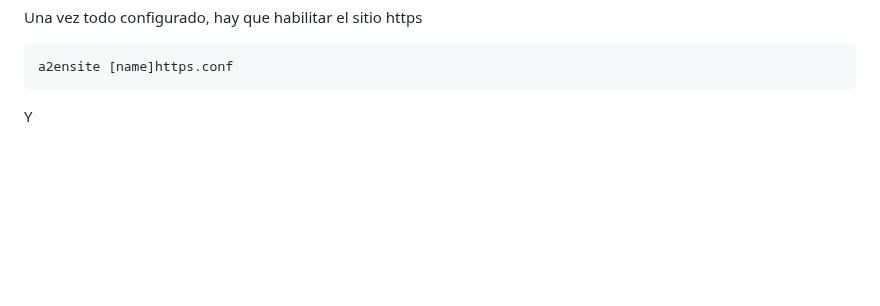
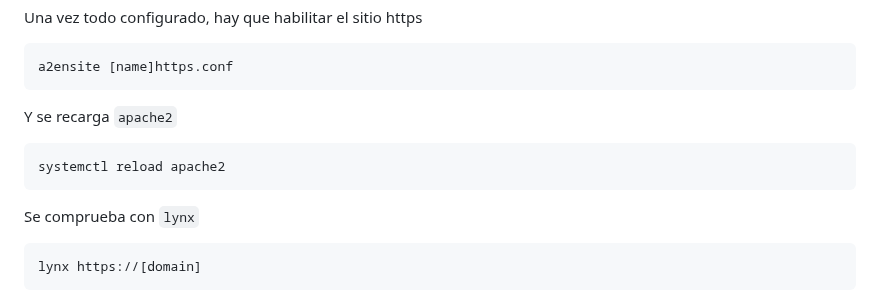
Before and after one commit to GreenLass000/DAW-Exercises, a Markdown page: apache-howto.md, the part around one of its changes. GitHub-like rendering; blank space fills up the shorter version.

Commit message:
apache-howto.md updated from https://stackedit.io/

````diff
--- a/apache-howto.md
+++ b/apache-howto.md
@@ -366,5 +366,13 @@ Una vez todo configurado, hay que habilitar el sitio https
 ```bash
 a2ensite [name]https.conf
 ```
-Y
+Y se recarga `apache2`
+```bash
+systemctl reload apache2
+```
+Se comprueba con `lynx`
+```bash
+lynx https://[domain]
+```
+
 <!--stackedit_data:
````
Also changed, not shown: other parts of apache-howto.md (+5 -5 lines).
